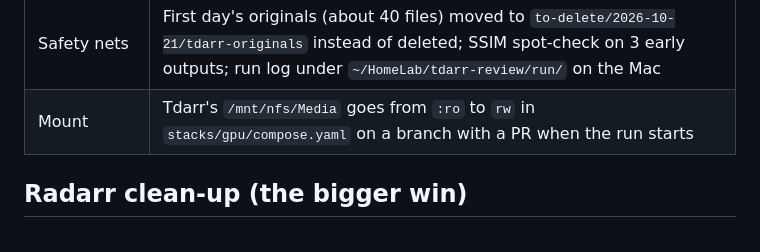
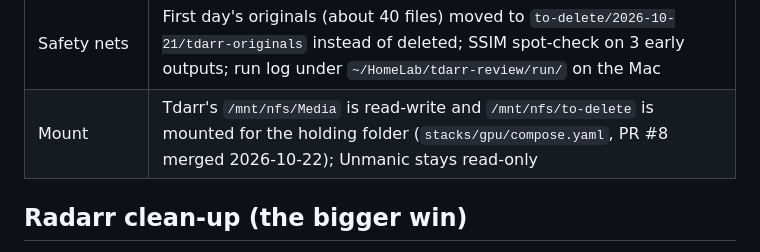
Before and after one commit to mikegutberlet/homelab-infra, a Markdown page: docs/wiki/06-media-library.md, the part around the change. Drawn GitHub-style.

```diff
--- a/docs/wiki/06-media-library.md
+++ b/docs/wiki/06-media-library.md
@@ -66,7 +66,7 @@ pilot (23:32 UTC) to go straight to the full run.
 | Radarr | H.265 penalty off (PR #6); the flow triggers a Radarr rescan per file; the first 5 are verified by hand (new file shown, no download queued) |
 | Schedule | 1 worker, low priority, paused 17:00 to 23:00 Pacific |
 | Safety nets | First day's originals (about 40 files) moved to `to-delete/2026-10-21/tdarr-originals` instead of deleted; SSIM spot-check on 3 early outputs; run log under `~/HomeLab/tdarr-review/run/` on the Mac |
-| Mount | Tdarr's `/mnt/nfs/Media` goes from `:ro` to `rw` in `stacks/gpu/compose.yaml` on a branch with a PR when the run starts |
+| Mount | Tdarr's `/mnt/nfs/Media` is read-write and `/mnt/nfs/to-delete` is mounted for the holding folder (`stacks/gpu/compose.yaml`, PR #8 merged 2026-10-22); Unmanic stays read-only |
 
 ## Radarr clean-up (the bigger win)
 
```
Also changed, not shown: docs/wiki/08-open-items.md (+1 -1 lines), 1 other file.
